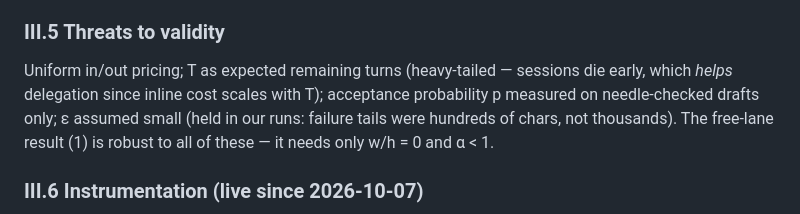
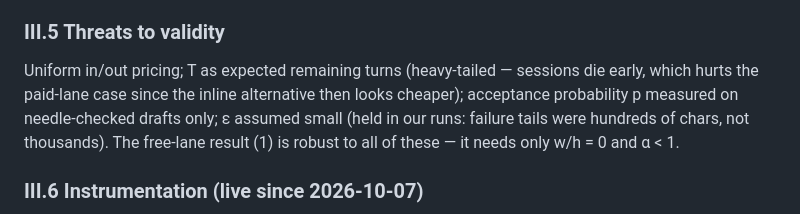
Before and after one commit to nKOxxx/agentic-institutions, a Markdown page: DRAFT.md, the part around the change. Rendered like a GitHub page.

```diff
--- a/DRAFT.md
+++ b/DRAFT.md
@@ -227,7 +227,7 @@ firms exist: because verification, not production, is the rationed factor.
 ### III.5 Threats to validity
 
 Uniform in/out pricing; T as expected remaining turns (heavy-tailed — sessions
-die early, which *helps* delegation since inline cost scales with T);
+die early, which hurts the paid-lane case since the inline alternative then looks cheaper);
 acceptance probability p measured on needle-checked drafts only; ε assumed
 small (held in our runs: failure tails were hundreds of chars, not thousands).
 The free-lane result (1) is robust to all of these — it needs only w/h = 0 and
```
Also changed, not shown: REVISION_LOG.md (+4 -0 lines).
